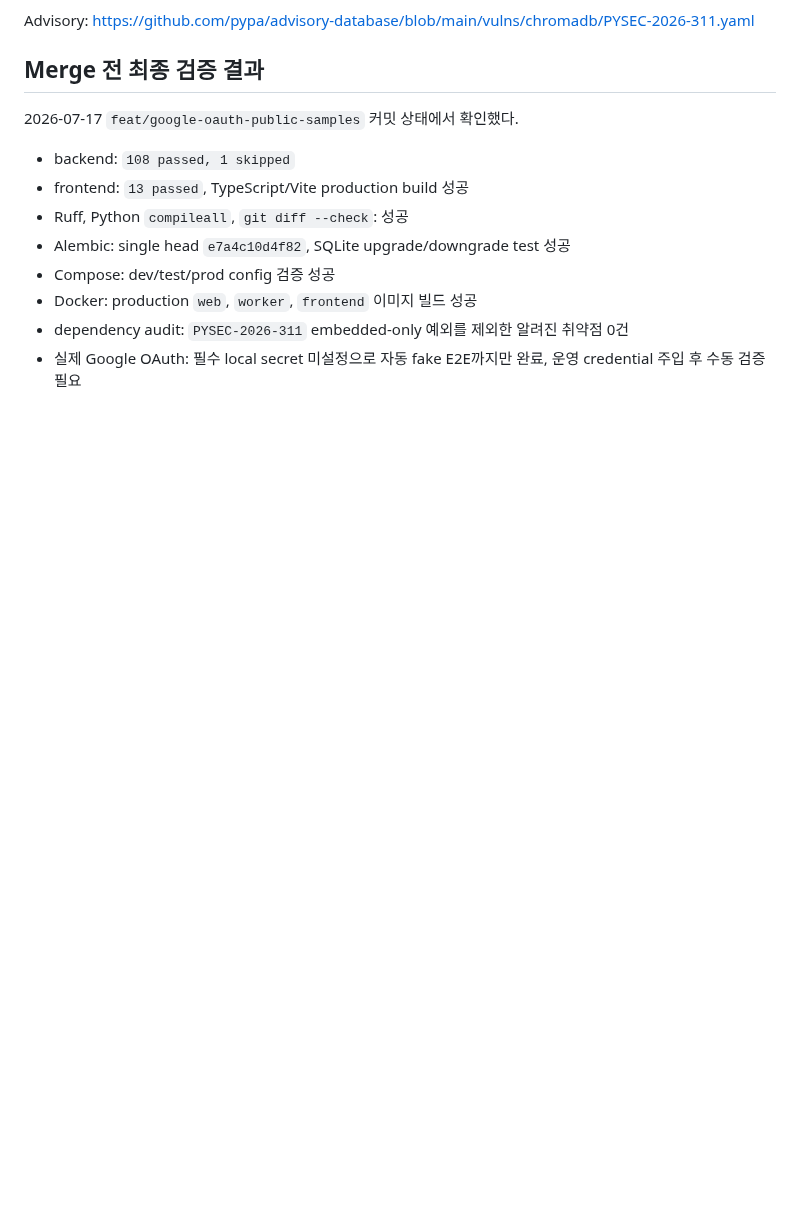
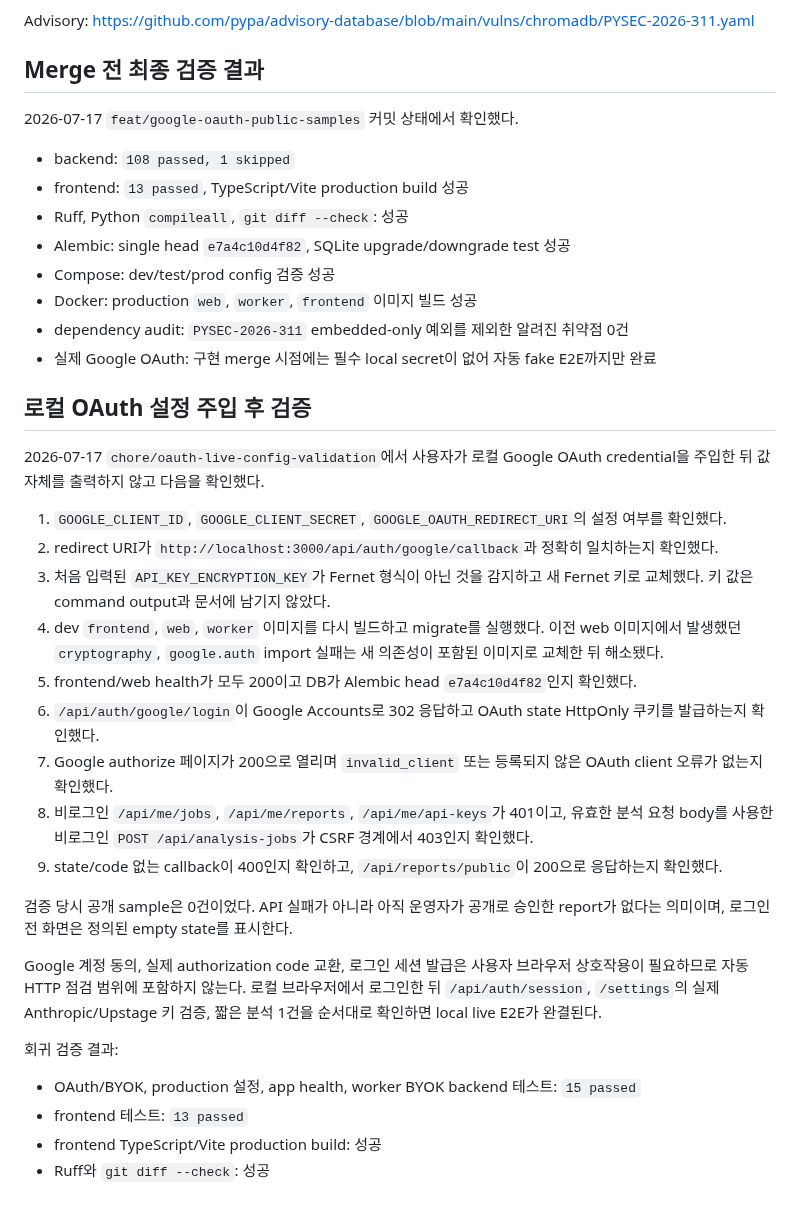
Before and after one commit to JaehnK/Hate-Speech-RAG-Service, a Markdown page: docs/34_google_oauth_public_samples_delivery.md, the part around the change. Rendered like a GitHub page; blank space fills up the shorter version.

Commit message:
docs: record live OAuth configuration validation

```diff
--- a/docs/34_google_oauth_public_samples_delivery.md
+++ b/docs/34_google_oauth_public_samples_delivery.md
@@ -120,4 +120,29 @@ Advisory: https://github.com/pypa/advisory-database/blob/main/vulns/chromadb/PYS
 - Compose: dev/test/prod config 검증 성공
 - Docker: production `web`, `worker`, `frontend` 이미지 빌드 성공
 - dependency audit: `PYSEC-2026-311` embedded-only 예외를 제외한 알려진 취약점 0건
-- 실제 Google OAuth: 필수 local secret 미설정으로 자동 fake E2E까지만 완료, 운영 credential 주입 후 수동 검증 필요
+- 실제 Google OAuth: 구현 merge 시점에는 필수 local secret이 없어 자동 fake E2E까지만 완료
+
+## 로컬 OAuth 설정 주입 후 검증
+
+2026-07-17 `chore/oauth-live-config-validation`에서 사용자가 로컬 Google OAuth credential을 주입한 뒤 값 자체를 출력하지 않고 다음을 확인했다.
+
+1. `GOOGLE_CLIENT_ID`, `GOOGLE_CLIENT_SECRET`, `GOOGLE_OAUTH_REDIRECT_URI`의 설정 여부를 확인했다.
+2. redirect URI가 `http://localhost:3000/api/auth/google/callback`과 정확히 일치하는지 확인했다.
+3. 처음 입력된 `API_KEY_ENCRYPTION_KEY`가 Fernet 형식이 아닌 것을 감지하고 새 Fernet 키로 교체했다. 키 값은 command output과 문서에 남기지 않았다.
+4. dev `frontend`, `web`, `worker` 이미지를 다시 빌드하고 migrate를 실행했다. 이전 web 이미지에서 발생했던 `cryptography`, `google.auth` import 실패는 새 의존성이 포함된 이미지로 교체한 뒤 해소됐다.
+5. frontend/web health가 모두 200이고 DB가 Alembic head `e7a4c10d4f82`인지 확인했다.
+6. `/api/auth/google/login`이 Google Accounts로 302 응답하고 OAuth state HttpOnly 쿠키를 발급하는지 확인했다.
+7. Google authorize 페이지가 200으로 열리며 `invalid_client` 또는 등록되지 않은 OAuth client 오류가 없는지 확인했다.
+8. 비로그인 `/api/me/jobs`, `/api/me/reports`, `/api/me/api-keys`가 401이고, 유효한 분석 요청 body를 사용한 비로그인 `POST /api/analysis-jobs`가 CSRF 경계에서 403인지 확인했다.
+9. state/code 없는 callback이 400인지 확인하고, `/api/reports/public`이 200으로 응답하는지 확인했다.
+
+검증 당시 공개 sample은 0건이었다. API 실패가 아니라 아직 운영자가 공개로 승인한 report가 없다는 의미이며, 로그인 전 화면은 정의된 empty state를 표시한다.
+
+Google 계정 동의, 실제 authorization code 교환, 로그인 세션 발급은 사용자 브라우저 상호작용이 필요하므로 자동 HTTP 점검 범위에 포함하지 않는다. 로컬 브라우저에서 로그인한 뒤 `/api/auth/session`, `/settings`의 실제 Anthropic/Upstage 키 검증, 짧은 분석 1건을 순서대로 확인하면 local live E2E가 완결된다.
+
+회귀 검증 결과:
+
+- OAuth/BYOK, production 설정, app health, worker BYOK backend 테스트: `15 passed`
+- frontend 테스트: `13 passed`
+- frontend TypeScript/Vite production build: 성공
+- Ruff와 `git diff --check`: 성공
```
